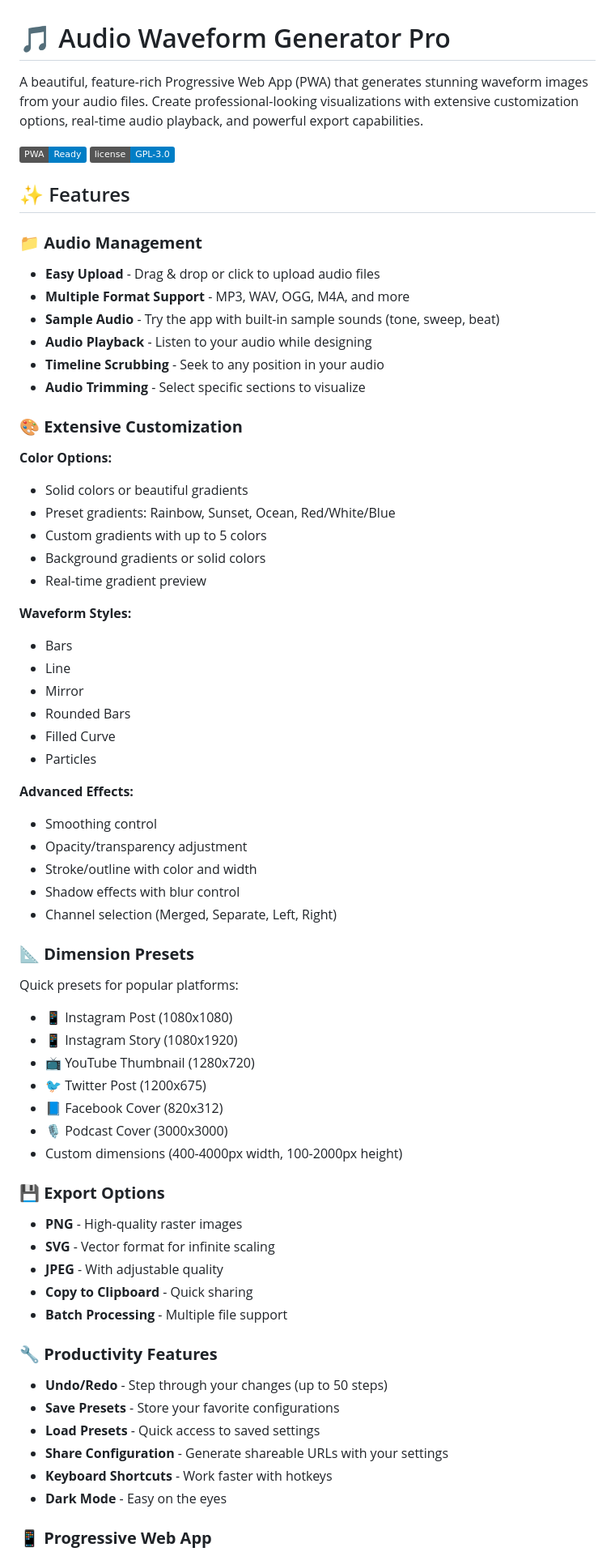
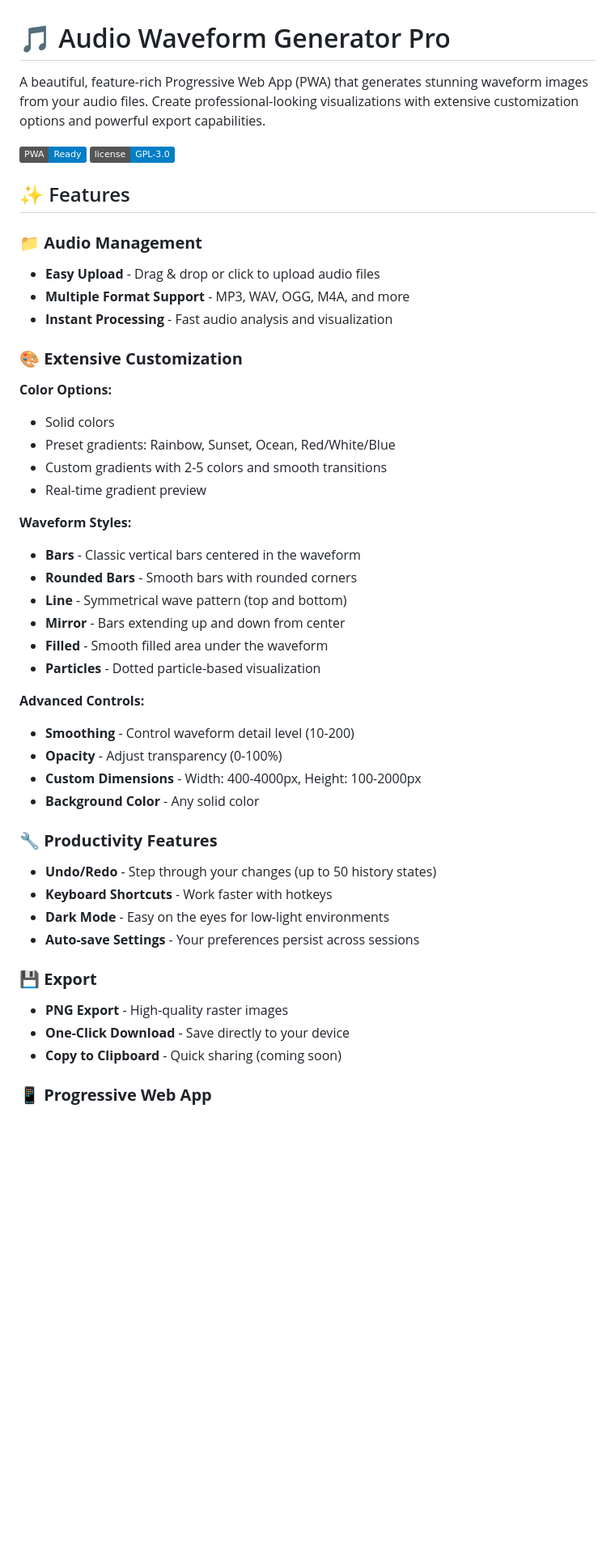
Before and after one commit to Death259/Audio-Waveform-Generator, a Markdown page: README.md, the part around one of its changes. Shown at 81% size. GitHub-like rendering; badges without logos; blank space fills up the shorter version.

```diff
--- a/README.md
+++ b/README.md
@@ -1,6 +1,6 @@
 # 🎵 Audio Waveform Generator Pro
 
-A beautiful, feature-rich Progressive Web App (PWA) that generates stunning waveform images from your audio files. Create professional-looking visualizations with extensive customization options, real-time audio playback, and powerful export capabilities.
+A beautiful, feature-rich Progressive Web App (PWA) that generates stunning waveform images from your audio files. Create professional-looking visualizations with extensive customization options and powerful export capabilities.
 
 ![Waveform Generator](https://img.shields.io/badge/PWA-Ready-blue) ![License](https://img.shields.io/badge/license-GPL--3.0-blue)
 
@@ -9,59 +9,40 @@ A beautiful, feature-rich Progressive Web App (PWA) that generates stunning wave
 ### 📁 **Audio Management**
 - **Easy Upload** - Drag & drop or click to upload audio files
 - **Multiple Format Support** - MP3, WAV, OGG, M4A, and more
-- **Sample Audio** - Try the app with built-in sample sounds (tone, sweep, beat)
-- **Audio Playback** - Listen to your audio while designing
-- **Timeline Scrubbing** - Seek to any position in your audio
-- **Audio Trimming** - Select specific sections to visualize
+- **Instant Processing** - Fast audio analysis and visualization
 
 ### 🎨 **Extensive Customization**
 
 **Color Options:**
-- Solid colors or beautiful gradients
+- Solid colors
 - Preset gradients: Rainbow, Sunset, Ocean, Red/White/Blue
-- Custom gradients with up to 5 colors
-- Background gradients or solid colors
+- Custom gradients with 2-5 colors and smooth transitions
 - Real-time gradient preview
 
 **Waveform Styles:**
-- Bars
-- Line
-- Mirror
-- Rounded Bars
-- Filled Curve
-- Particles
+- **Bars** - Classic vertical bars centered in the waveform
+- **Rounded Bars** - Smooth bars with rounded corners
+- **Line** - Symmetrical wave pattern (top and bottom)
+- **Mirror** - Bars extending up and down from center
+- **Filled** - Smooth filled area under the waveform
+- **Particles** - Dotted particle-based visualization
 
-**Advanced Effects:**
-- Smoothing control
-- Opacity/transparency adjustment
-- Stroke/outline with color and width
-- Shadow effects with blur control
-- Channel selection (Merged, Separate, Left, Right)
-
-### 📐 **Dimension Presets**
-Quick presets for popular platforms:
-- 📱 Instagram Post (1080x1080)
-- 📱 Instagram Story (1080x1920)
-- 📺 YouTube Thumbnail (1280x720)
-- 🐦 Twitter Post (1200x675)
-- 📘 Facebook Cover (820x312)
-- 🎙️ Podcast Cover (3000x3000)
-- Custom dimensions (400-4000px width, 100-2000px height)
-
-### 💾 **Export Options**
-- **PNG** - High-quality raster images
-- **SVG** - Vector format for infinite scaling
-- **JPEG** - With adjustable quality
-- **Copy to Clipboard** - Quick sharing
-- **Batch Processing** - Multiple file support
+**Advanced Controls:**
+- **Smoothing** - Control waveform detail level (10-200)
+- **Opacity** - Adjust transparency (0-100%)
+- **Custom Dimensions** - Width: 400-4000px, Height: 100-2000px
+- **Background Color** - Any solid color
 
 ### 🔧 **Productivity Features**
-- **Undo/Redo** - Step through your changes (up to 50 steps)
-- **Save Presets** - Store your favorite configurations
-- **Load Presets** - Quick access to saved settings
-- **Share Configuration** - Generate shareable URLs with your settings
+- **Undo/Redo** - Step through your changes (up to 50 history states)
 - **Keyboard Shortcuts** - Work faster with hotkeys
-- **Dark Mode** - Easy on the eyes
+- **Dark Mode** - Easy on the eyes for low-light environments
+- **Auto-save Settings** - Your preferences persist across sessions
+
+### 💾 **Export**
+- **PNG Export** - High-quality raster images
+- **One-Click Download** - Save directly to your device
+- **Copy to Clipboard** - Quick sharing (coming soon)
 
 ### 📱 **Progressive Web App**
 - Install on your device like a native app
```
Also changed, not shown: other parts of README.md (+34 -52 lines).
